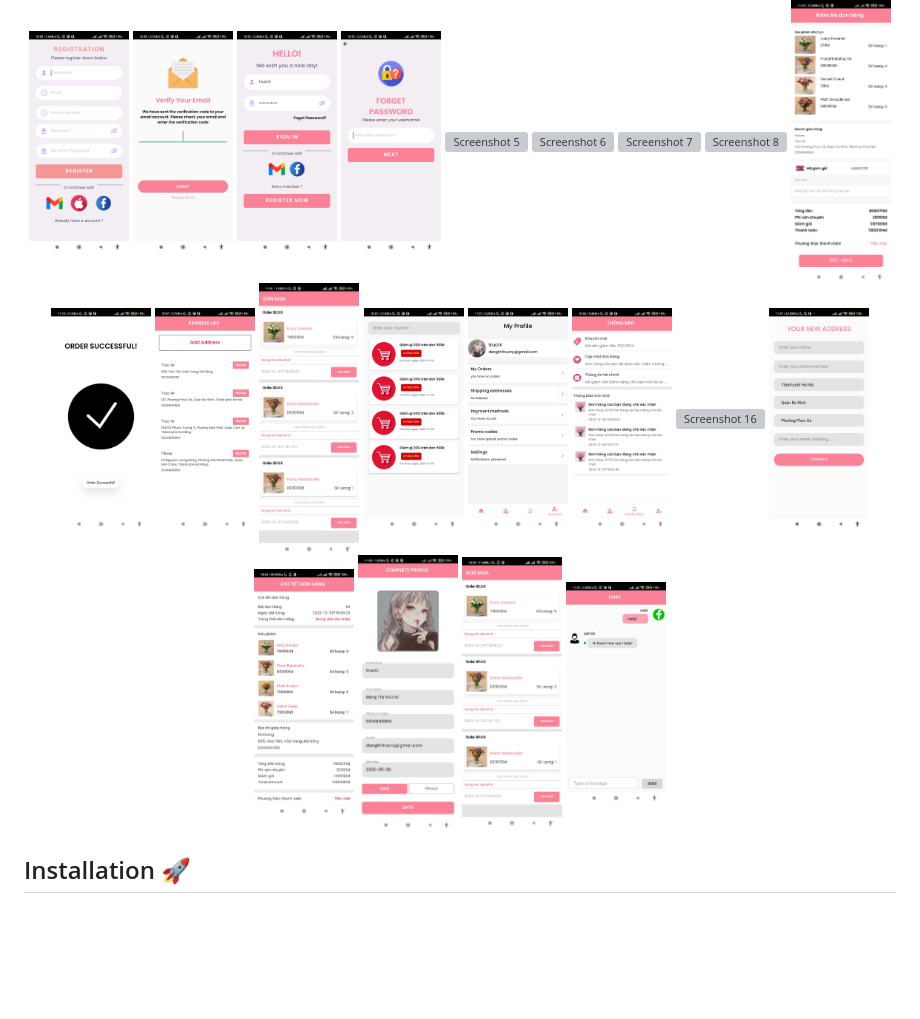
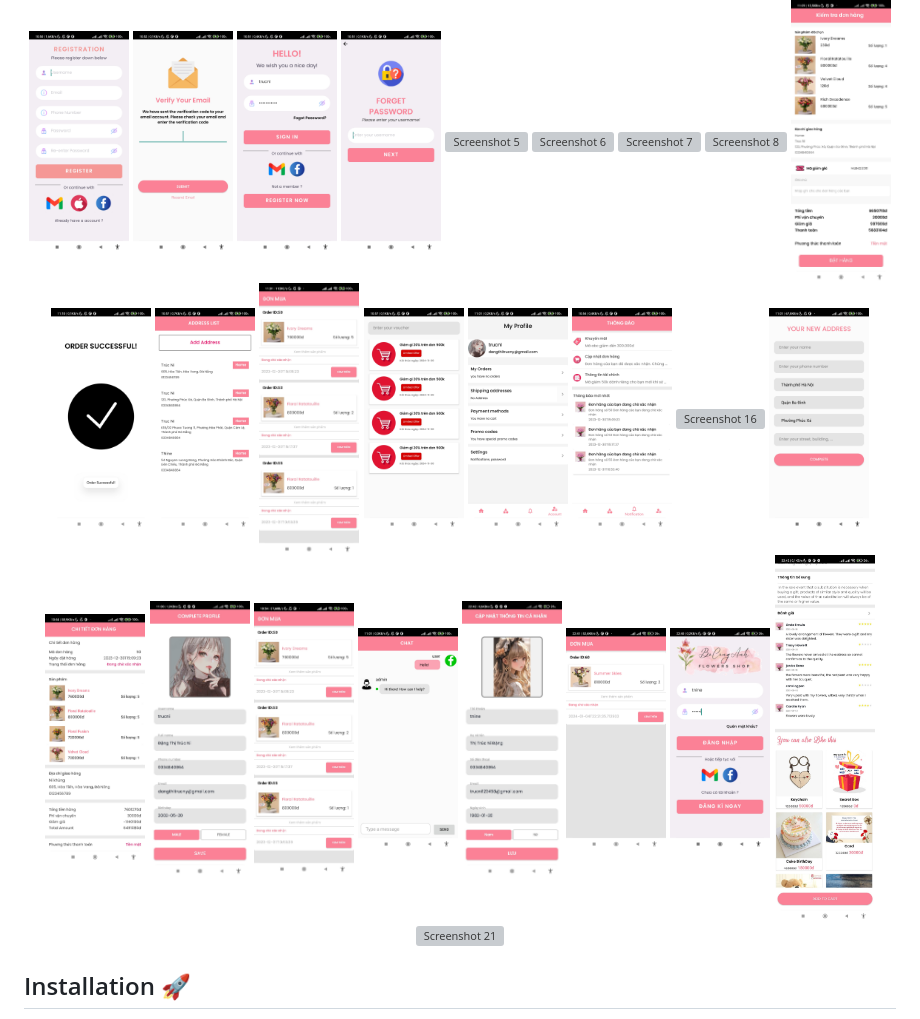
Before and after one commit to trucni2005/flower_shop, a Markdown page: README.md, the part around the change. Rendered like a GitHub page; blank space fills up the shorter version; grey boxes are pictures that could not be loaded.

```diff
--- a/README.md
+++ b/README.md
@@ -77,6 +77,11 @@
   <img src="screenshots/19.jpg" alt="Screenshot 19" width="100" height="300">
   <img src="screenshots/20.jpg" alt="Screenshot 20" width="100" height="300">
   <img src="screenshots/21.jpg" alt="Screenshot 21" width="100" height="300">
+  <img src="screenshots/22.jpg" alt="Screenshot 18" width="100" height="300">
+  <img src="screenshots/23.jpg" alt="Screenshot 19" width="100" height="300">
+  <img src="screenshots/24.jpg" alt="Screenshot 20" width="100" height="300">
+  <img src="screenshots/25.jpg" alt="Screenshot 21" width="100" height="300">
+  <img src="screenshots/26.jpg" alt="Screenshot 21" width="100" height="300">
 </p>
 
 
```
